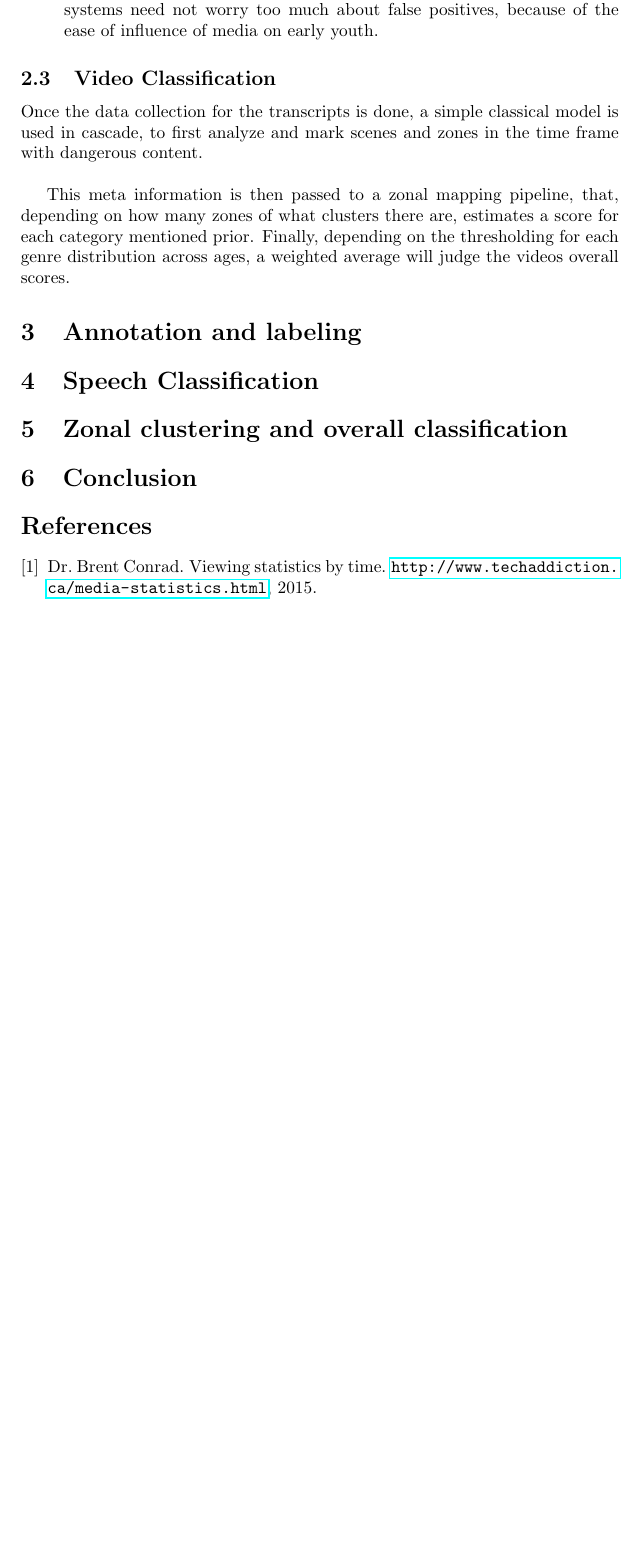
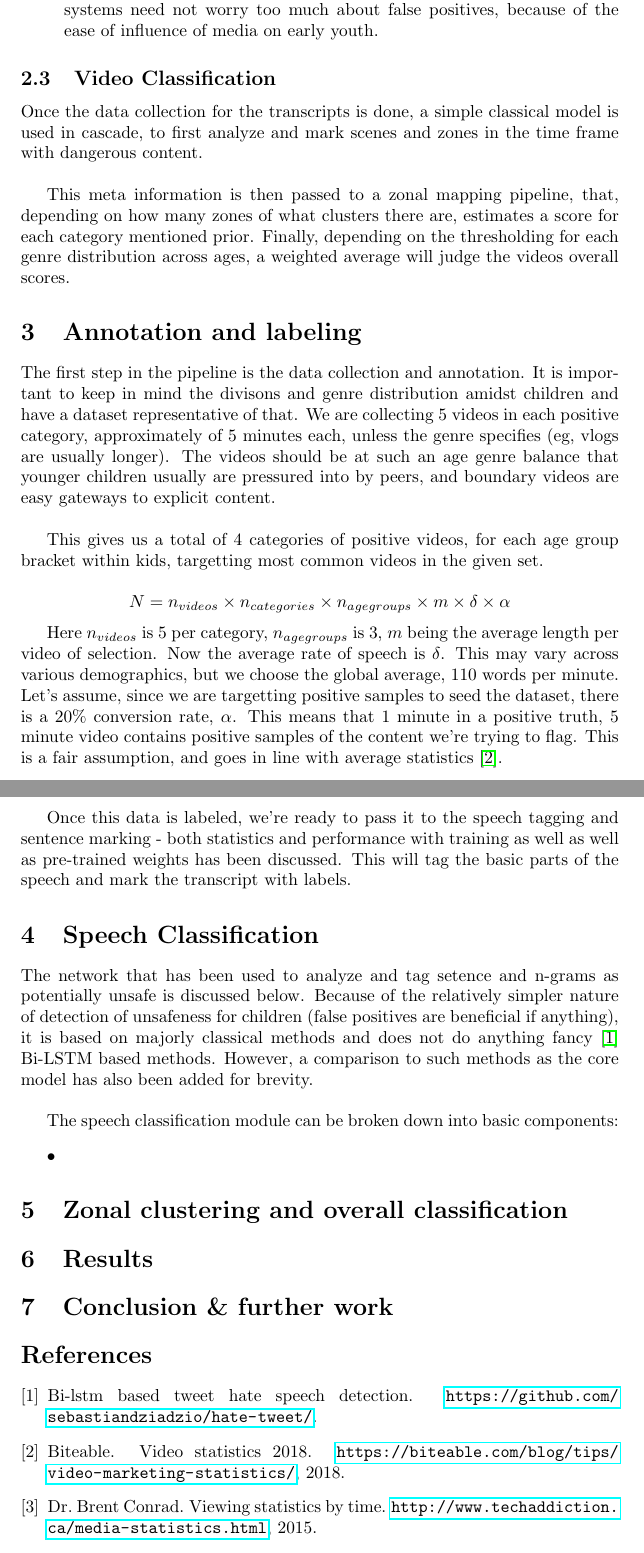
Before and after one commit to Pk13055/transcript-based-classification, a LaTeX document (report/main.tex): part of page 3 of 3 before the commit and two parts of pages 3 and 4 of 4 after it, the two joined at a grey line, cut so that both start at the same text, the shorter picture padded with empty space. Compiled offline with pdfLaTeX.

Commit message:
[Addition] Report LaTeX file
- Report file with references bib
- Relevant image and reference data

```diff
--- a/report/main.tex
+++ b/report/main.tex
@@ -92,15 +92,45 @@ a weighted average will judge the videos overall scores.
 % Annotation process and ground truth collection
 \section{Annotation and labeling}
 
+The first step in the pipeline is the data collection and annotation. It is important to keep in mind the divisons
+and genre distribution amidst children and have a dataset representative of that. We are collecting 5 videos in each positive category,
+approximately of 5 minutes each, unless the genre specifies (eg, vlogs are usually longer). The videos should be at such an age genre balance
+that younger children usually are pressured into by peers, and boundary videos are easy gateways to explicit content. \\
+
+This gives us a total of 4 categories of positive videos, for each age group bracket within kids, targetting most common videos in the given set.
+
+$$
+N = n_{videos} \times n_{categories} \times n_{age groups} \times m \times \delta \times \alpha
+$$
+
+Here $n_{videos}$ is 5 per category, $n_{age groups}$ is 3, $m$ being the average length per video of selection. Now the average rate of speech
+is $\delta$. This may vary across various demographics, but we choose the global average, 110 words per minute. Let's assume, since we are targetting
+positive samples to seed the dataset, there is a 20\% conversion rate, $\alpha$. This means that 1 minute in a positive truth, 5 minute video contains
+positive samples of the content we're trying to flag. This is a fair assumption, and goes in line with average statistics \citep{videostats}.
+
+Once this data is labeled, we're ready to pass it to the speech tagging and sentence marking - both statistics and performance with training as well
+as well as pre-trained weights has been discussed. This will tag the basic parts of the speech and mark the transcript with labels.
 
 % Transcript feature extraction - POS/NP tagging to categories
 \section{Speech Classification}
 
+The network that has been used to analyze and tag setence and n-grams as potentially unsafe is discussed below. Because of the relatively simpler nature
+of detection of unsafeness for children (false positives are beneficial if anything), it is based on majorly classical methods and does not do anything
+fancy \citep{bilstm} Bi-LSTM based methods. However, a comparison to such methods as the core model has also been added for brevity. \\
+
+The speech classification module can be broken down into basic components:
+\begin{itemize}
+    \item{}
+\end{itemize}
+
 % Overall video classification on basis of transcript clustering
 \section{Zonal clustering and overall classification}
 
+% Results at the end
+\section{Results}
+
 % Success rate and scalable component
-\section{Conclusion}
+\section{Conclusion \& further work}
 
 \bibliographystyle{plain}
 \bibliography{references}
```
Also changed, not shown: report/notes.md (+0 -6 lines), report/references.bib (+22 -0 lines), report/main.bbl, report/main.pdf, 3 other files.
